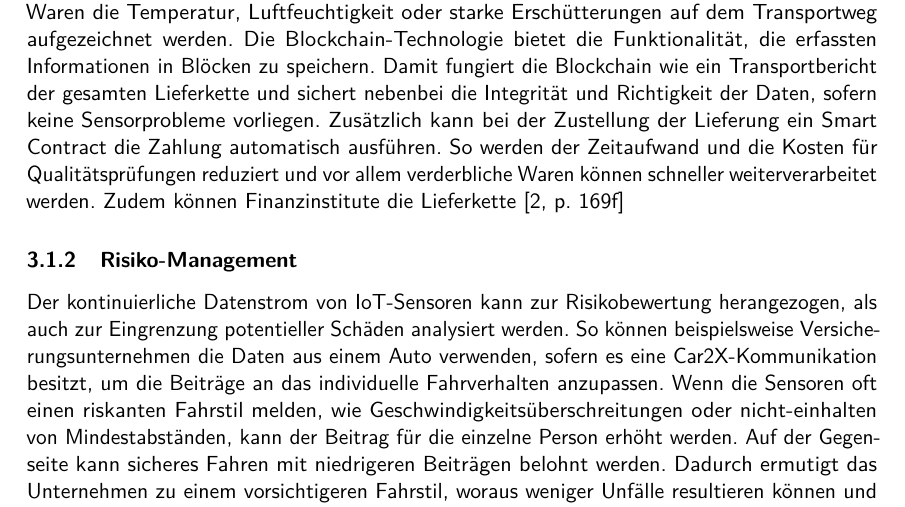
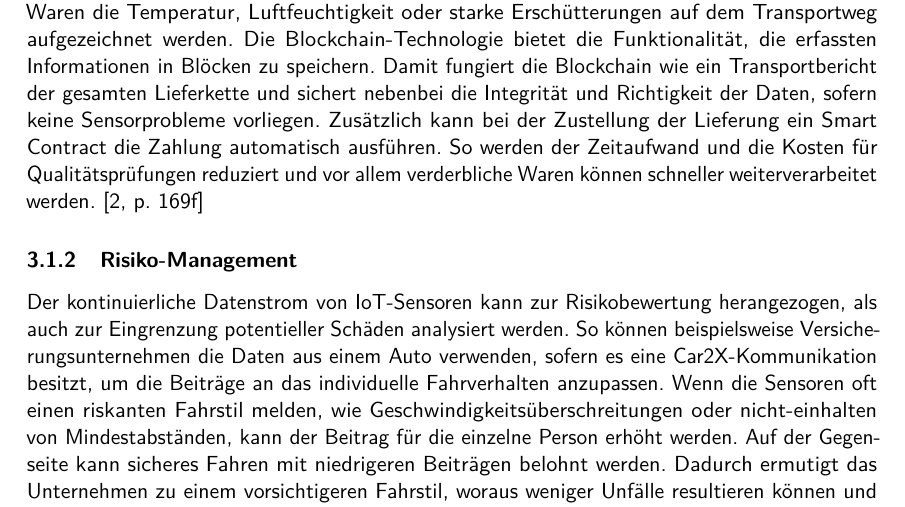
Before and after one commit to Frekrr/Seminar, a LaTeX document (Seminararbeit.tex, which reads chapters/IoT.tex): part of page 11 of 19, cut so that both start at the same text. Compiled offline with pdfLaTeX.

Commit message:
Fixed Lieferkettenfinanzierung

```diff
--- a/chapters/IoT.tex
+++ b/chapters/IoT.tex
@@ -33,7 +33,6 @@ sichert nebenbei die Integrität und Richtigkeit der Daten, sofern keine Sensorp
 Zusätzlich kann bei der Zustellung der Lieferung ein Smart Contract die Zahlung automatisch ausführen.
 So werden der Zeitaufwand und die Kosten für Qualitätsprüfungen reduziert und vor allem verderbliche
 Waren können schneller weiterverarbeitet werden.
-Zudem können Finanzinstitute die Lieferkette
 \cite[p.~169f]{chowdhary2025smart}
 
 
```
